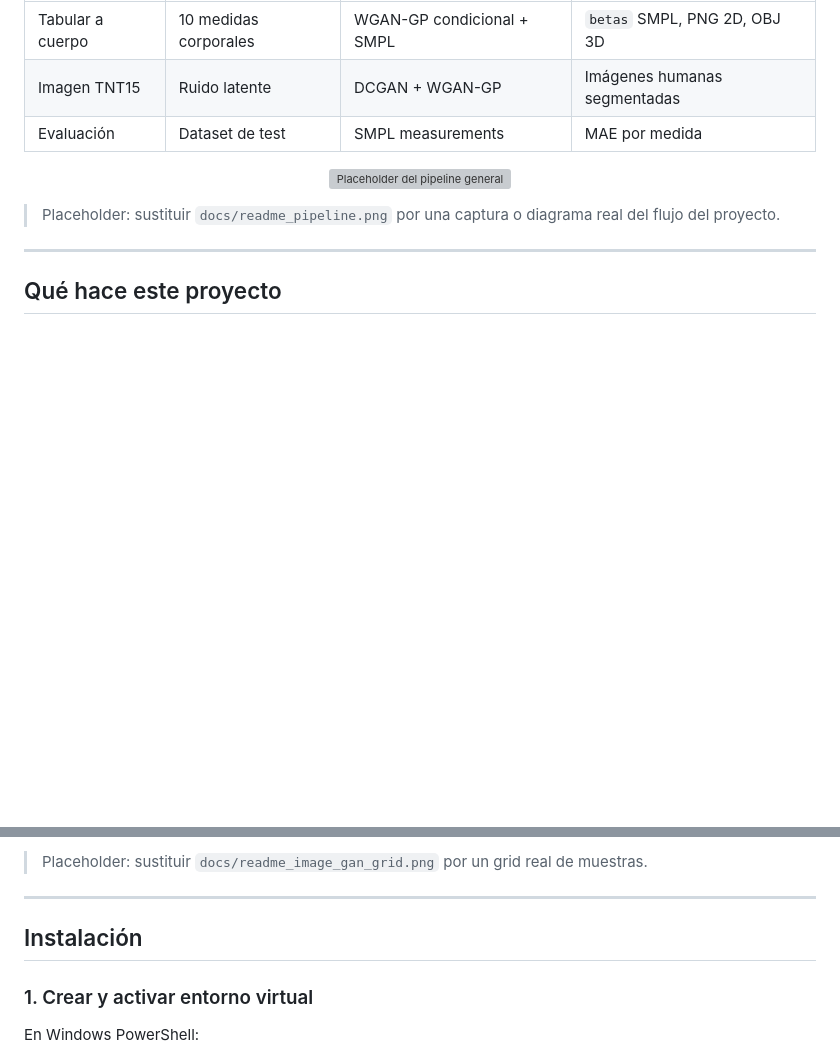
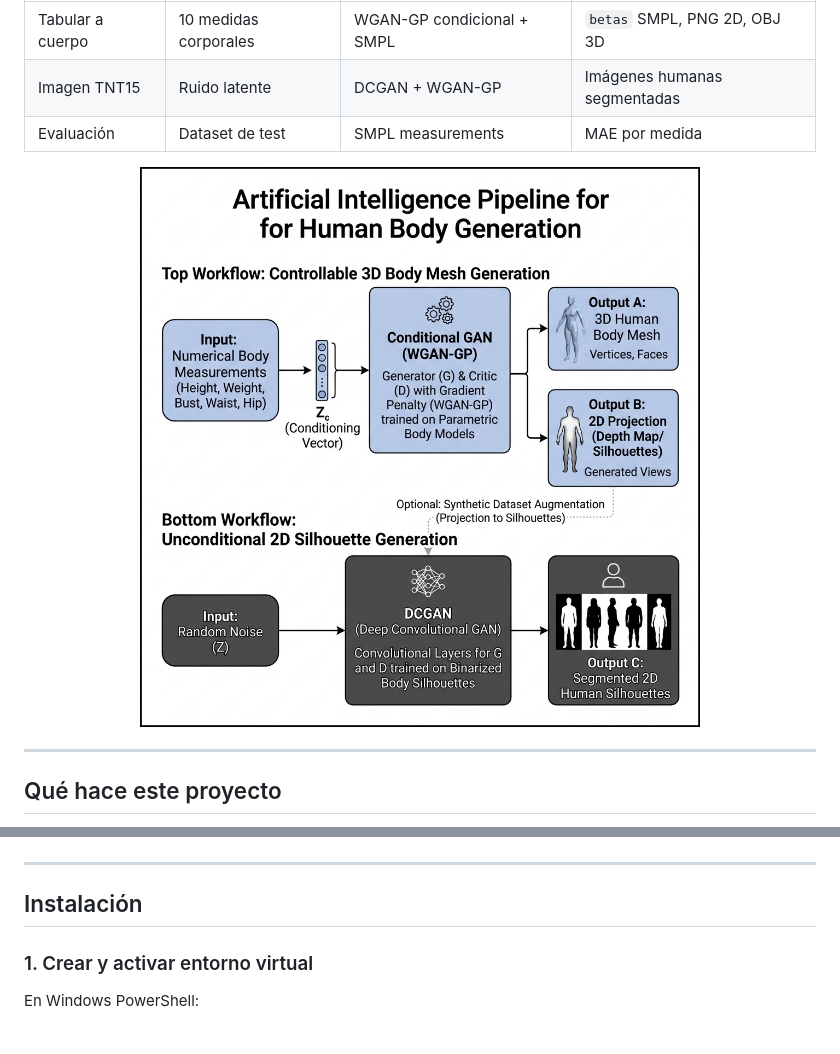
Before and after one commit to santvz6/GAN, a Markdown page: README.md, 2 parts joined by grey strips. Rendered like a GitHub page; pictures changed too: docs/readme/pipeline.png (added); blank space fills up the shorter version; grey boxes are pictures that could not be loaded.

```diff
--- a/README.md
+++ b/README.md
@@ -23,10 +23,9 @@ por medidas corporales con una rama independiente de generación de imágenes.
 | Evaluación | Dataset de test | SMPL measurements | MAE por medida |
 
 <p align="center">
-  <img src="docs/readme_pipeline.png" alt="Placeholder del pipeline general" width="760">
+  <img src="docs/readme/pipeline.png" alt="Placeholder del pipeline general" width="760">
 </p>
 
-> Placeholder: sustituir `docs/readme_pipeline.png` por una captura o diagrama real del flujo del proyecto.
 
 ---
 
@@ -124,6 +121,5 @@ internal/temp/generated_grid_64.png
 </p>
 
-> Placeholder: sustituir `docs/readme_image_gan_grid.png` por un grid real de muestras.
 
 ---
 
```
Also changed, not shown: other parts of README.md (+7 -9 lines), docs/commits/C1.0.md (deleted, +0 -31 lines), docs/commits/C1.1.md (deleted, +0 -30 lines), docs/readme/image_gan_grid.png (added), docs/readme/output_2d.png (added), docs/readme/output_3d.png (added), 1 other file.
